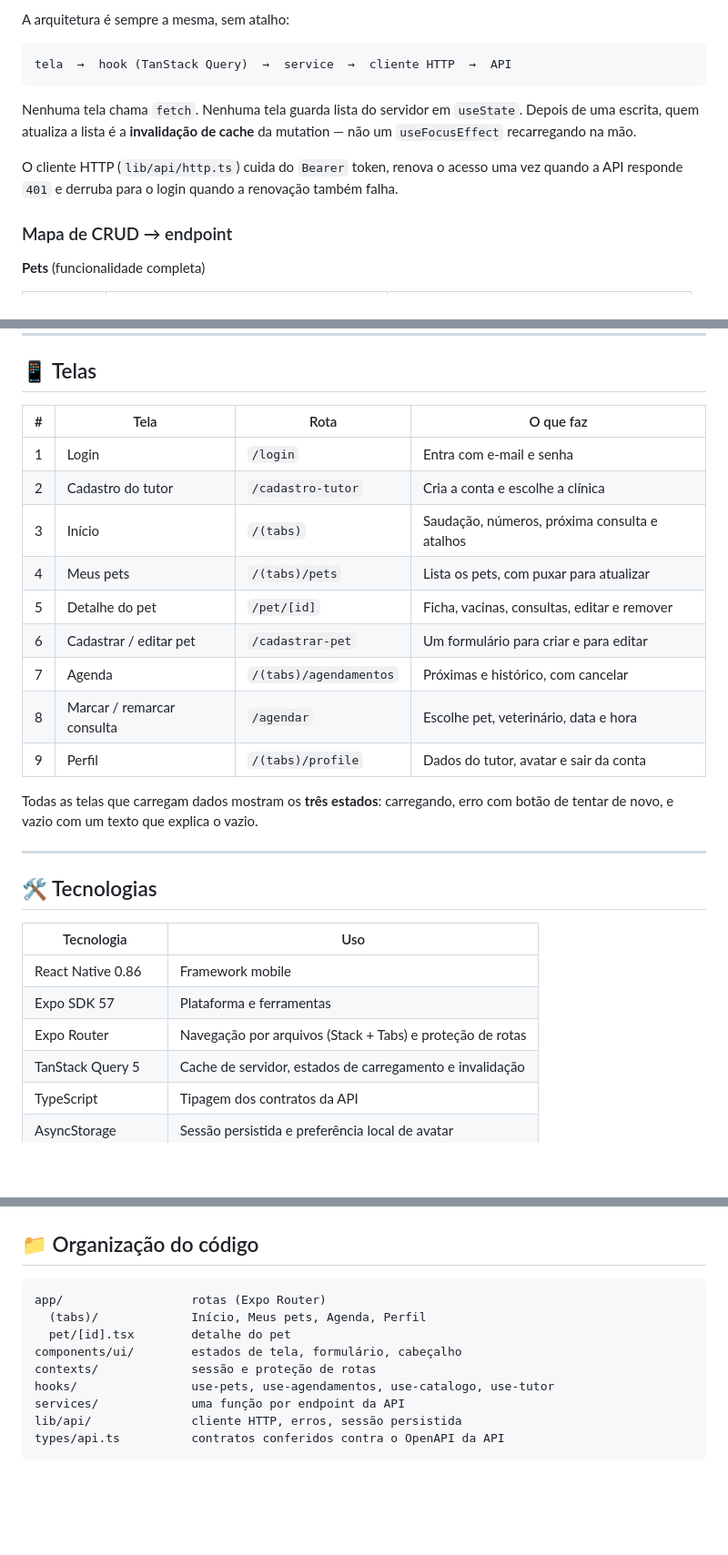
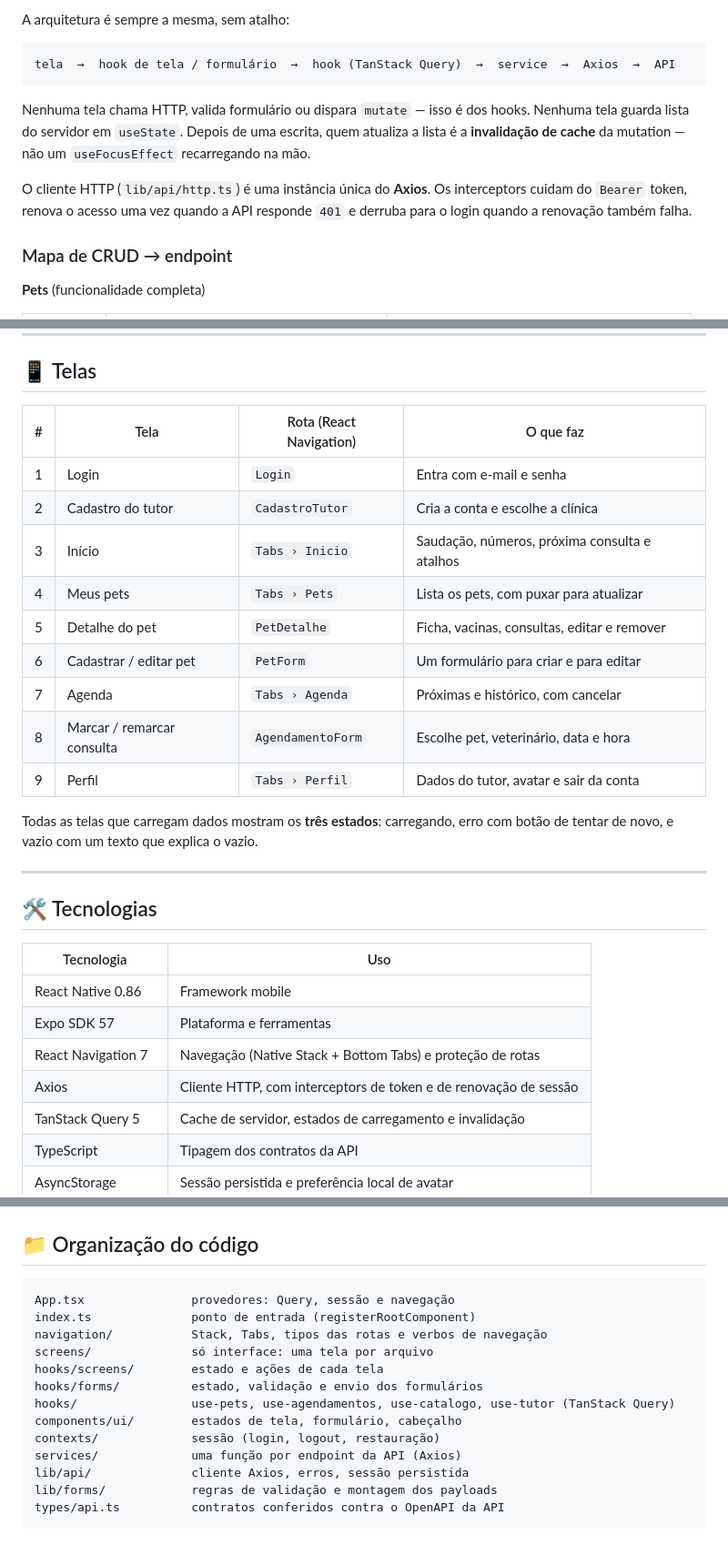
Before and after one commit to FelipeConteFerreira/PetFlow.Sprint3, a Markdown page: README.md, 3 parts joined by grey strips. Shown at 91% size. GitHub-like rendering; blank space fills up the shorter version.

Commit message:
Atualiza README: React Navigation, Axios e nova organização de pastas
Co-Authored-By: Claude Sonnet 5.5 <noreply@anthropic.com>
Claude-Session: https://claude.ai/code/session_01GXQqifwKGHtjqRhUa7yde2

````diff
--- a/README.md
+++ b/README.md
@@ -41,14 +41,16 @@ não `403`, de propósito: quem não é dono não precisa saber a diferença ent
 A arquitetura é sempre a mesma, sem atalho:
 
 ```
-tela  →  hook (TanStack Query)  →  service  →  cliente HTTP  →  API
+tela  →  hook de tela / formulário  →  hook (TanStack Query)  →  service  →  Axios  →  API
 ```
 
-Nenhuma tela chama `fetch`. Nenhuma tela guarda lista do servidor em `useState`.
+Nenhuma tela chama HTTP, valida formulário ou dispara `mutate` — isso é dos hooks.
+Nenhuma tela guarda lista do servidor em `useState`.
 Depois de uma escrita, quem atualiza a lista é a **invalidação de cache** da
 mutation — não um `useFocusEffect` recarregando na mão.
 
-O cliente HTTP (`lib/api/http.ts`) cuida do `Bearer` token, renova o acesso uma
+O cliente HTTP (`lib/api/http.ts`) é uma instância única do **Axios**. Os
+interceptors cuidam do `Bearer` token, renova o acesso uma
 vez quando a API responde `401` e derruba para o login quando a renovação também
 falha.
 
@@ -108,17 +110,17 @@ falha.
 
 ## 📱 Telas
 
-| # | Tela | Rota | O que faz |
+| # | Tela | Rota (React Navigation) | O que faz |
 |---|---|---|---|
-| 1 | Login | `/login` | Entra com e-mail e senha |
-| 2 | Cadastro do tutor | `/cadastro-tutor` | Cria a conta e escolhe a clínica |
-| 3 | Início | `/(tabs)` | Saudação, números, próxima consulta e atalhos |
-| 4 | Meus pets | `/(tabs)/pets` | Lista os pets, com puxar para atualizar |
-| 5 | Detalhe do pet | `/pet/[id]` | Ficha, vacinas, consultas, editar e remover |
-| 6 | Cadastrar / editar pet | `/cadastrar-pet` | Um formulário para criar e para editar |
-| 7 | Agenda | `/(tabs)/agendamentos` | Próximas e histórico, com cancelar |
-| 8 | Marcar / remarcar consulta | `/agendar` | Escolhe pet, veterinário, data e hora |
-| 9 | Perfil | `/(tabs)/profile` | Dados do tutor, avatar e sair da conta |
+| 1 | Login | `Login` | Entra com e-mail e senha |
+| 2 | Cadastro do tutor | `CadastroTutor` | Cria a conta e escolhe a clínica |
+| 3 | Início | `Tabs › Inicio` | Saudação, números, próxima consulta e atalhos |
+| 4 | Meus pets | `Tabs › Pets` | Lista os pets, com puxar para atualizar |
+| 5 | Detalhe do pet | `PetDetalhe` | Ficha, vacinas, consultas, editar e remover |
+| 6 | Cadastrar / editar pet | `PetForm` | Um formulário para criar e para editar |
+| 7 | Agenda | `Tabs › Agenda` | Próximas e histórico, com cancelar |
+| 8 | Marcar / remarcar consulta | `AgendamentoForm` | Escolhe pet, veterinário, data e hora |
+| 9 | Perfil | `Tabs › Perfil` | Dados do tutor, avatar e sair da conta |
 
 Todas as telas que carregam dados mostram os **três estados**: carregando, erro
 com botão de tentar de novo, e vazio com um texto que explica o vazio.
@@ -131,7 +133,8 @@ com botão de tentar de novo, e vazio com um texto que explica o vazio.
 |---|---|
 | React Native 0.86 | Framework mobile |
 | Expo SDK 57 | Plataforma e ferramentas |
-| Expo Router | Navegação por arquivos (Stack + Tabs) e proteção de rotas |
+| React Navigation 7 | Navegação (Native Stack + Bottom Tabs) e proteção de rotas |
+| Axios | Cliente HTTP, com interceptors de token e de renovação de sessão |
 | TanStack Query 5 | Cache de servidor, estados de carregamento e invalidação |
 | TypeScript | Tipagem dos contratos da API |
 | AsyncStorage | Sessão persistida e preferência local de avatar |
@@ -251,13 +254,17 @@ aplicativo rodando em emulador ou aparelho.
 ## 📁 Organização do código
 
 ```
-app/                  rotas (Expo Router)
-  (tabs)/             Início, Meus pets, Agenda, Perfil
-  pet/[id].tsx        detalhe do pet
+App.tsx               provedores: Query, sessão e navegação
+index.ts              ponto de entrada (registerRootComponent)
+navigation/           Stack, Tabs, tipos das rotas e verbos de navegação
+screens/              só interface: uma tela por arquivo
+hooks/screens/        estado e ações de cada tela
+hooks/forms/          estado, validação e envio dos formulários
+hooks/                use-pets, use-agendamentos, use-catalogo, use-tutor (TanStack Query)
 components/ui/        estados de tela, formulário, cabeçalho
-contexts/             sessão e proteção de rotas
-hooks/                use-pets, use-agendamentos, use-catalogo, use-tutor
-services/             uma função por endpoint da API
-lib/api/              cliente HTTP, erros, sessão persistida
+contexts/             sessão (login, logout, restauração)
+services/             uma função por endpoint da API (Axios)
+lib/api/              cliente Axios, erros, sessão persistida
+lib/forms/            regras de validação e montagem dos payloads
 types/api.ts          contratos conferidos contra o OpenAPI da API
 ```
````
